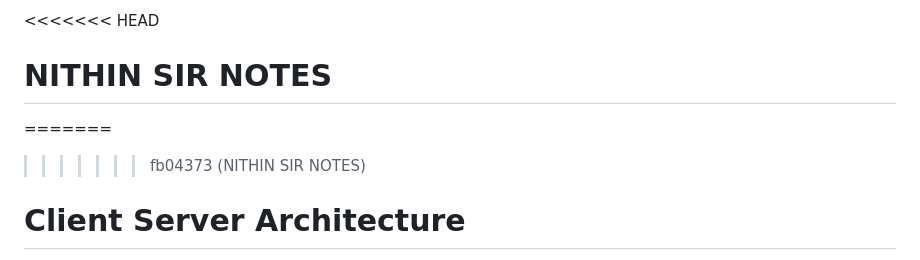
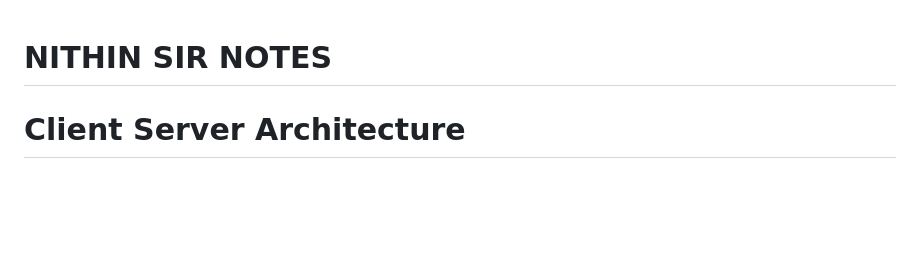
Before and after one commit to PRAKHARSAHUJI/Web-Develpoment, a Markdown page: HTML NITHIN SIR/NOTES.md, the part around the change. Drawn GitHub-style; blank space fills up the shorter version.

Commit message:
NITHIN SIR NOTES

```diff
--- a/HTML NITHIN SIR/NOTES.md
+++ b/HTML NITHIN SIR/NOTES.md
@@ -1,8 +1,5 @@
-<<<<<<< HEAD
 # NITHIN SIR NOTES
 
-=======
->>>>>>> fb04373 (NITHIN SIR NOTES)
 # Client Server Architecture
 
 1. Client is a computer which is capable of sending request to other computers present in interenet.
```
